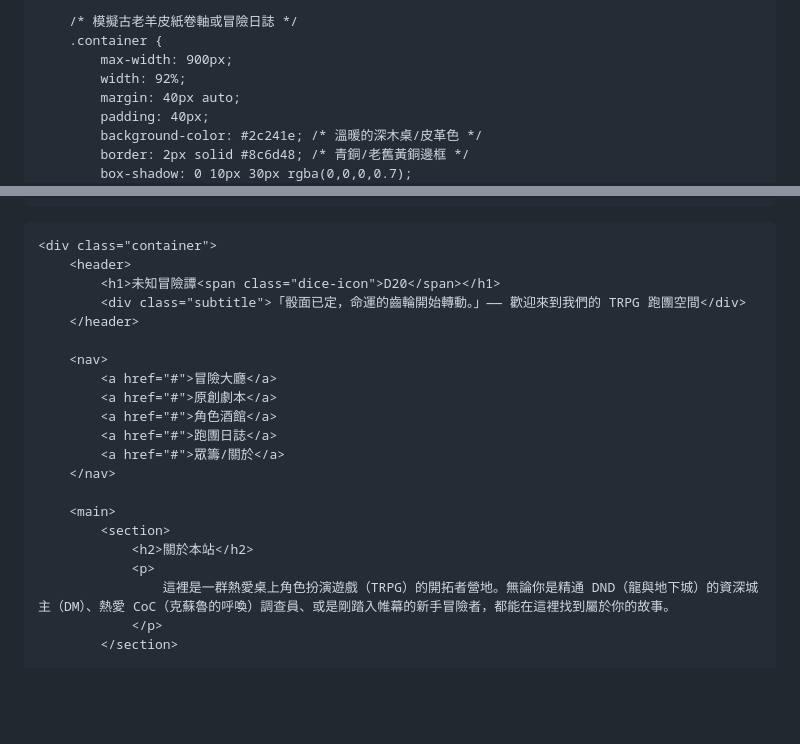
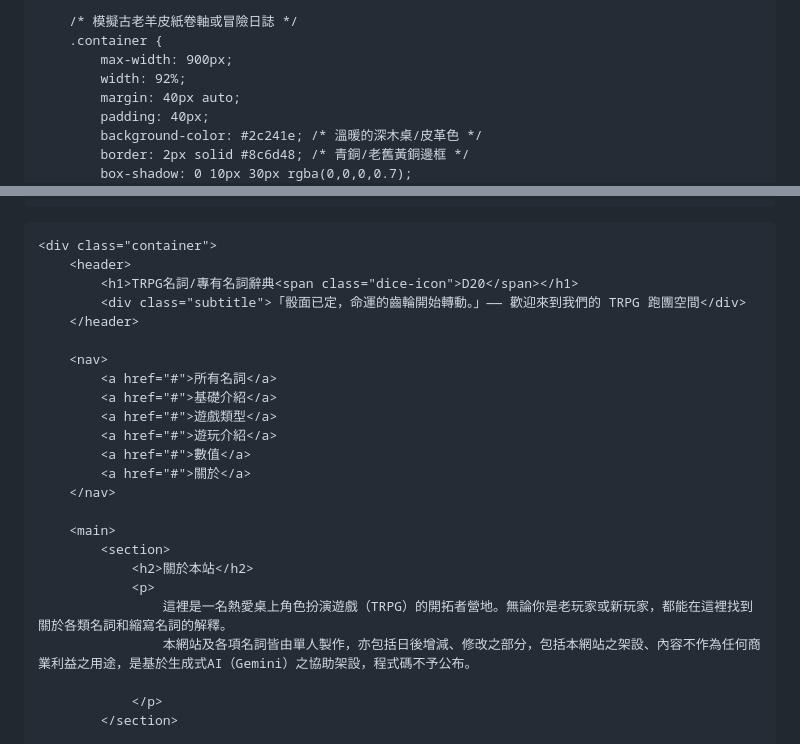
Before and after one commit to ek0500871-wq/exegesis-study.html, a Markdown page: README.md, 2 parts joined by grey strips. GitHub-like rendering; blank space fills up the shorter version.

```diff
--- a/README.md
+++ b/README.md
@@ -3,7 +3,7 @@
 <head>
     <meta charset="UTF-8">
     <meta name="viewport" content="width=device-width, initial-scale=1.0">
-    <title>未知冒險譚 | TRPG 跑團日誌</title>
+    <title>TRPG名詞/專有名詞辭典 | TRPG辭典</title>
     <style>
         /* 奇幻地下城風格設定 */
         body {
@@ -151,23 +151,26 @@
 
     <div class="container">
         <header>
-            <h1>未知冒險譚<span class="dice-icon">D20</span></h1>
+            <h1>TRPG名詞/專有名詞辭典<span class="dice-icon">D20</span></h1>
             <div class="subtitle">「骰面已定，命運的齒輪開始轉動。」—— 歡迎來到我們的 TRPG 跑團空間</div>
         </header>
 
         <nav>
-            <a href="#">冒險大廳</a>
-            <a href="#">原創劇本</a>
-            <a href="#">角色酒館</a>
-            <a href="#">跑團日誌</a>
-            <a href="#">眾籌/關於</a>
+            <a href="#">所有名詞</a>
+            <a href="#">基礎介紹</a>
+            <a href="#">遊戲類型</a>
+            <a href="#">遊玩介紹</a>
+            <a href="#">數值</a>
+            <a href="#">關於</a>
         </nav>
 
         <main>
             <section>
                 <h2>關於本站</h2>
                 <p>
-                    這裡是一群熱愛桌上角色扮演遊戲（TRPG）的開拓者營地。無論你是精通 DND（龍與地下城）的資深城主（DM）、熱愛 CoC（克蘇魯的呼喚）調查員、或是剛踏入帷幕的新手冒險者，都能在這裡找到屬於你的故事。
+                    這裡是一名熱愛桌上角色扮演遊戲（TRPG）的開拓者營地。無論你是老玩家或新玩家，都能在這裡找到關於各類名詞和縮寫名詞的解釋。
+                    本網站及各項名詞皆由單人製作，亦包括日後增減、修改之部分，包括本網站之架設、內容不作為任何商業利益之用途，是基於生成式AI（Gemini）之協助架設，程式碼不予公布。
+
                 </p>
             </section>
 
```
